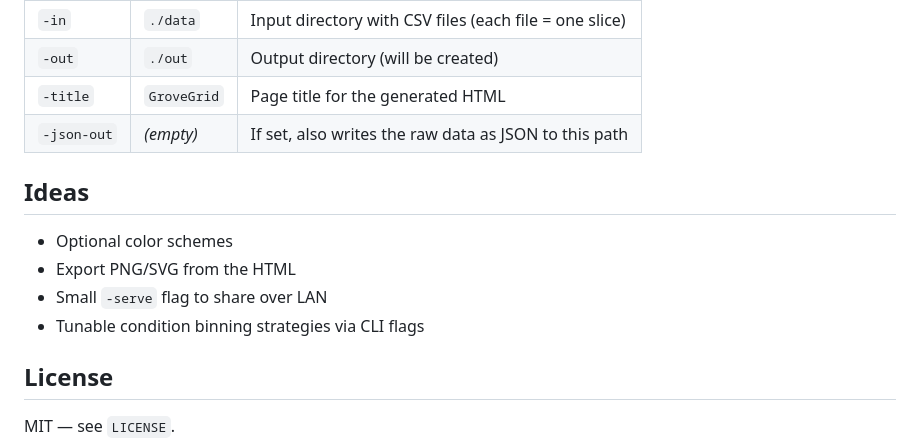
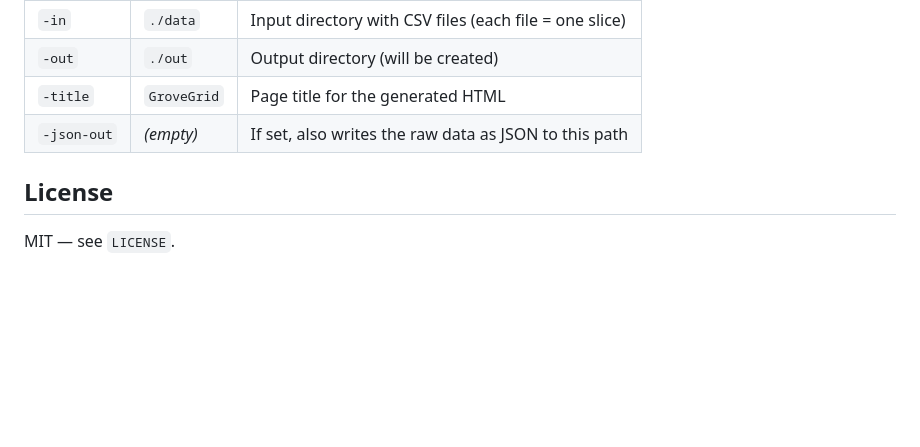
Before and after one commit to aplgr/grovegrid, a Markdown page: README.md, the part around the change. Drawn GitHub-style; blank space fills up the shorter version.

Commit message:
Move README 'Ideas' into tracked issues

```diff
--- a/README.md
+++ b/README.md
@@ -79,13 +79,6 @@ row;position;condition;height;species;notes
 | `-json-out` | *(empty)* | If set, also writes the raw data as JSON to this path |
 
 
-## Ideas
-
-* Optional color schemes
-* Export PNG/SVG from the HTML
-* Small `-serve` flag to share over LAN
-* Tunable condition binning strategies via CLI flags
-
 ## License
 
 MIT — see `LICENSE`.
```
